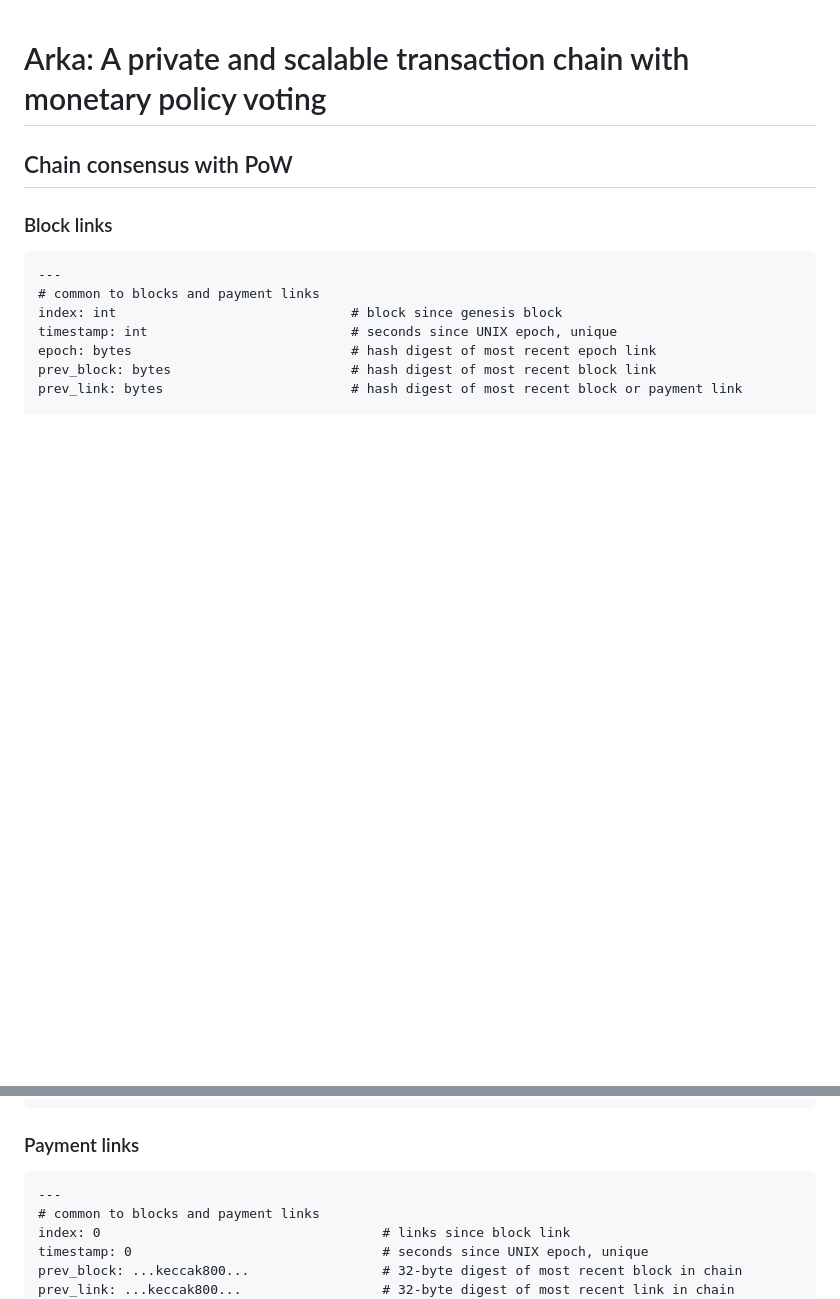
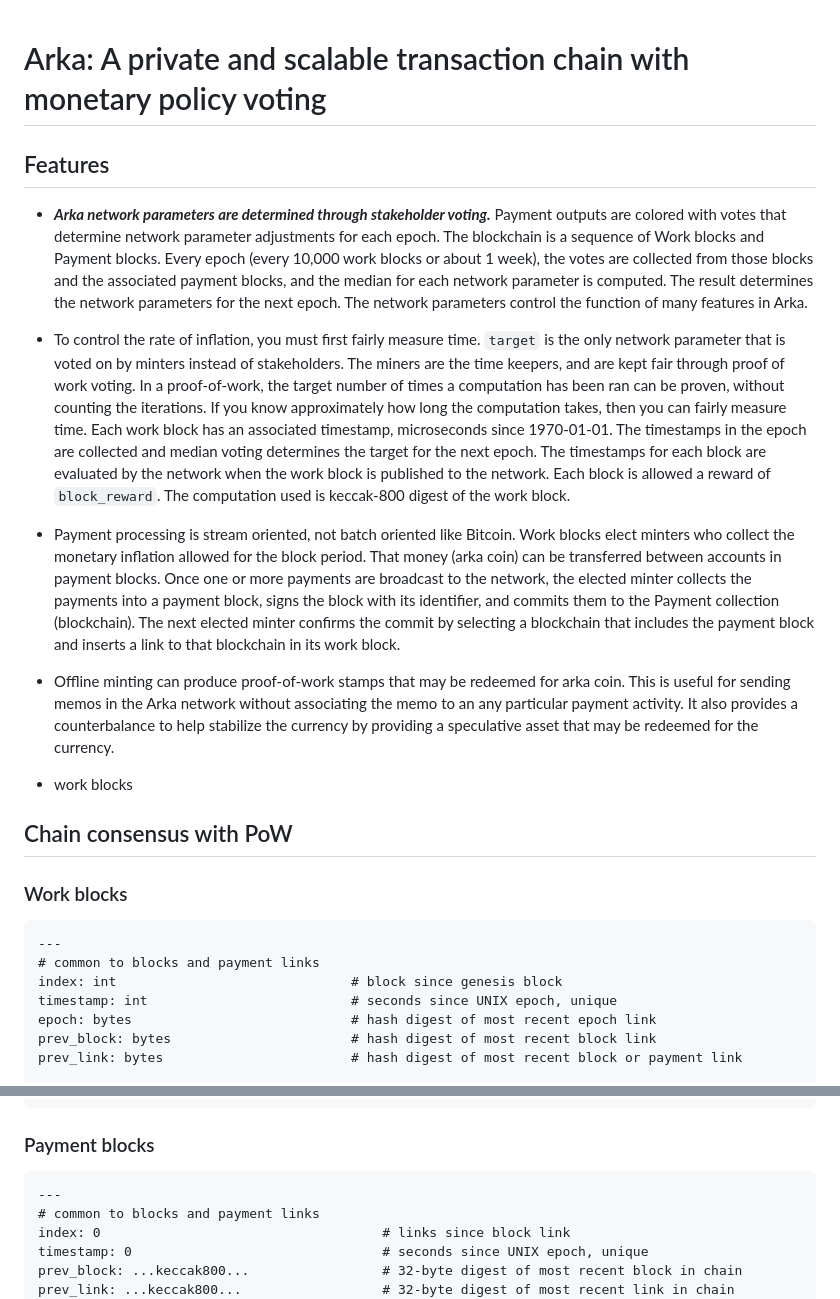
Before and after one commit to trstovall/arka, a Markdown page: README.md, 2 parts joined by grey strips. Rendered like a GitHub page; blank space fills up the shorter version.

```diff
--- a/README.md
+++ b/README.md
@@ -1,9 +1,18 @@
 
 # Arka: A private and scalable transaction chain with monetary policy voting
 
+## Features
+
+- ***Arka network parameters are determined through stakeholder voting.***  Payment outputs are colored with votes that determine network parameter adjustments for each epoch.  The blockchain is a sequence of Work blocks and Payment blocks.  Every epoch (every 10,000 work blocks or about 1 week), the votes are collected from those blocks and the associated payment blocks, and the median for each network parameter is computed.  The result determines the network parameters for the next epoch.  The network parameters control the function of many features in Arka.
+- To control the rate of inflation, you must first fairly measure time.  `target` is the only network parameter that is voted on by minters instead of stakeholders.  The miners are the time keepers, and are kept fair through proof of work voting.  In a proof-of-work, the target number of times a computation has been ran can be proven, without counting the iterations.  If you know approximately how long the computation takes, then you can fairly measure time.  Each work block has an associated timestamp, microseconds since 1970-01-01.  The timestamps in the epoch are collected and median voting determines the target for the next epoch.  The timestamps for each block are evaluated by the network when the work block is published to the network.  Each block is allowed a reward of `block_reward`.  The computation used is keccak-800 digest of the work block.
+- Payment processing is stream oriented, not batch oriented like Bitcoin.  Work blocks elect minters who collect the monetary inflation allowed for the block period.  That money (arka coin) can be transferred between accounts in payment blocks.  Once one or more payments are broadcast to the network, the elected minter collects the payments into a payment block, signs the block with its identifier, and commits them to the Payment collection (blockchain).  The next elected minter confirms the commit by selecting a blockchain that includes the payment block and inserts a link to that blockchain in its work block.
+- Offline minting can produce proof-of-work stamps that may be redeemed for arka coin.  This is useful for sending memos in the Arka network without associating the memo to an any particular payment activity.  It also provides a counterbalance to help stabilize the currency by providing a speculative asset that may be redeemed for the currency.
+
+- work blocks
+
 ## Chain consensus with PoW
 
-### Block links
+### Work blocks
 
     ---
     # common to blocks and payment links
@@ -25,7 +34,7 @@
       data_fee: int                         # units per byte in each transaction is to be destroyed
       expiry: int                           # forget transactions older than expiry number of epochs
 
-### Payment links
+### Payment blocks
 
     ---
     # common to blocks and payment links
```
